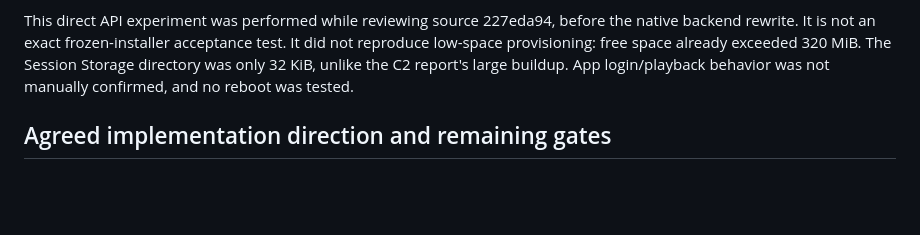
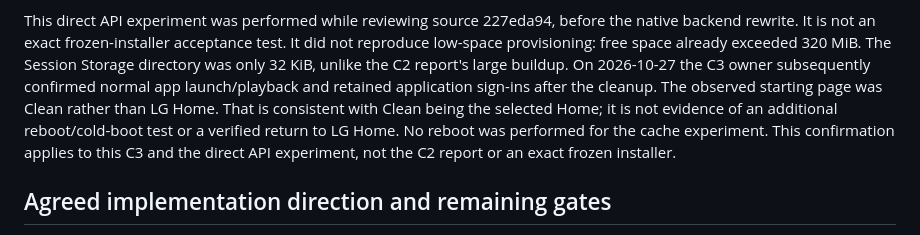
Before and after one commit to AlbertSmit/clean-your-tv-lg-webos, a Markdown page: docs/research/2026-10-27-wam-storage-cleanup.md, the part around the change. Drawn GitHub-style; blank space fills up the shorter version.

Commit message:
Record owner-confirmed C3 app behavior after native cache cleanup

```diff
--- a/docs/research/2026-10-27-wam-storage-cleanup.md
+++ b/docs/research/2026-10-27-wam-storage-cleanup.md
@@ -64,7 +64,13 @@ This direct API experiment was performed while reviewing source 227eda94, before
 the native backend rewrite. It is not an exact frozen-installer acceptance test.
 It did not reproduce low-space provisioning: free space already exceeded 320 MiB.
 The Session Storage directory was only 32 KiB, unlike the C2 report's large buildup.
-App login/playback behavior was not manually confirmed, and no reboot was tested.
+On 2026-10-27 the C3 owner subsequently confirmed normal app launch/playback and
+retained application sign-ins after the cleanup. The observed starting page was
+Clean rather than LG Home. That is consistent with Clean being the selected Home;
+it is not evidence of an additional reboot/cold-boot test or a verified return to
+LG Home. No reboot was performed for the cache experiment. This confirmation
+applies to this C3 and the direct API experiment, not the C2 report or an exact
+frozen installer.
 
 ## Agreed implementation direction and remaining gates
 
```
Also changed, not shown: docs/WAM-CLEANUP.md (+5 -2 lines).
